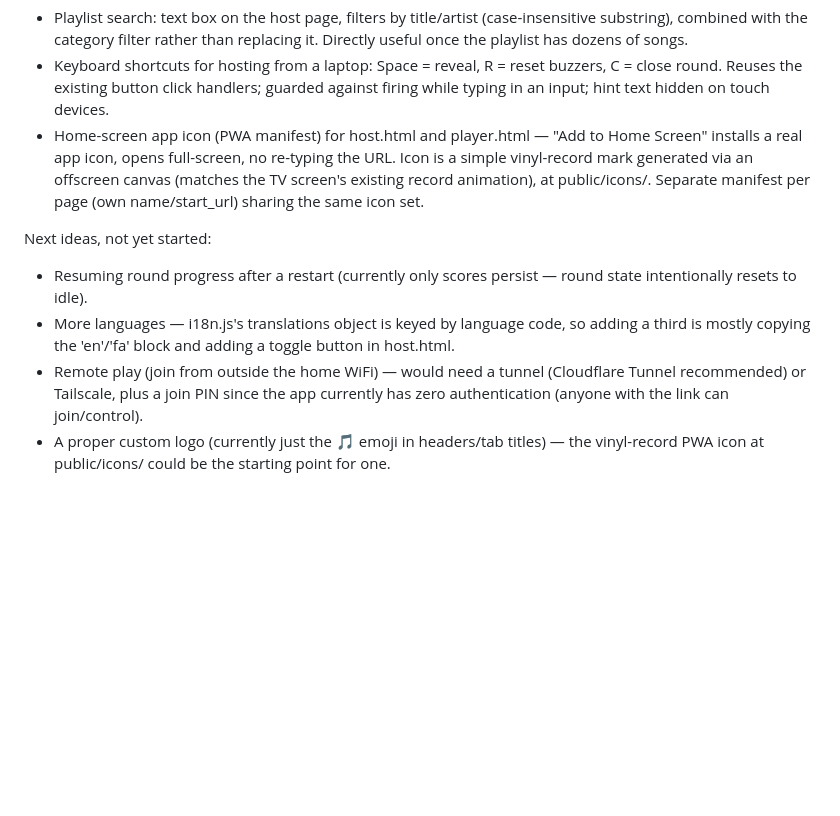
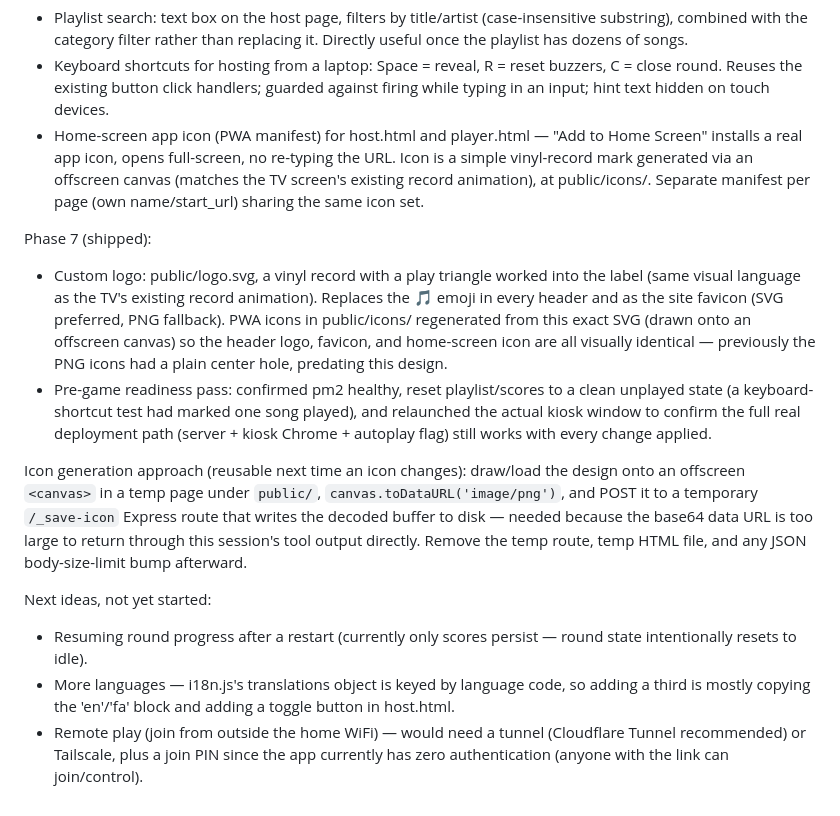
Before and after one commit to Sam-Razavi/Guess-the-Music, a Markdown page: CLAUDE.md, the part around the change. Rendered like a GitHub page; blank space fills up the shorter version.

Commit message:
Update roadmap notes: Phase 7 shipped, ready-to-play check done

```diff
--- a/CLAUDE.md
+++ b/CLAUDE.md
@@ -37,9 +37,15 @@ Phase 6 (shipped):
 - Keyboard shortcuts for hosting from a laptop: Space = reveal, R = reset buzzers, C = close round. Reuses the existing button click handlers; guarded against firing while typing in an input; hint text hidden on touch devices.
 - Home-screen app icon (PWA manifest) for host.html and player.html — "Add to Home Screen" installs a real app icon, opens full-screen, no re-typing the URL. Icon is a simple vinyl-record mark generated via an offscreen canvas (matches the TV screen's existing record animation), at public/icons/. Separate manifest per page (own name/start_url) sharing the same icon set.
 
+Phase 7 (shipped):
+
+- Custom logo: public/logo.svg, a vinyl record with a play triangle worked into the label (same visual language as the TV's existing record animation). Replaces the 🎵 emoji in every header and as the site favicon (SVG preferred, PNG fallback). PWA icons in public/icons/ regenerated from this exact SVG (drawn onto an offscreen canvas) so the header logo, favicon, and home-screen icon are all visually identical — previously the PNG icons had a plain center hole, predating this design.
+- Pre-game readiness pass: confirmed pm2 healthy, reset playlist/scores to a clean unplayed state (a keyboard-shortcut test had marked one song played), and relaunched the actual kiosk window to confirm the full real deployment path (server + kiosk Chrome + autoplay flag) still works with every change applied.
+
+Icon generation approach (reusable next time an icon changes): draw/load the design onto an offscreen `<canvas>` in a temp page under `public/`, `canvas.toDataURL('image/png')`, and POST it to a temporary `/_save-icon` Express route that writes the decoded buffer to disk — needed because the base64 data URL is too large to return through this session's tool output directly. Remove the temp route, temp HTML file, and any JSON body-size-limit bump afterward.
+
 Next ideas, not yet started:
 
 - Resuming round progress after a restart (currently only scores persist — round state intentionally resets to idle).
 - More languages — i18n.js's translations object is keyed by language code, so adding a third is mostly copying the 'en'/'fa' block and adding a toggle button in host.html.
 - Remote play (join from outside the home WiFi) — would need a tunnel (Cloudflare Tunnel recommended) or Tailscale, plus a join PIN since the app currently has zero authentication (anyone with the link can join/control).
-- A proper custom logo (currently just the 🎵 emoji in headers/tab titles) — the vinyl-record PWA icon at public/icons/ could be the starting point for one.
```
